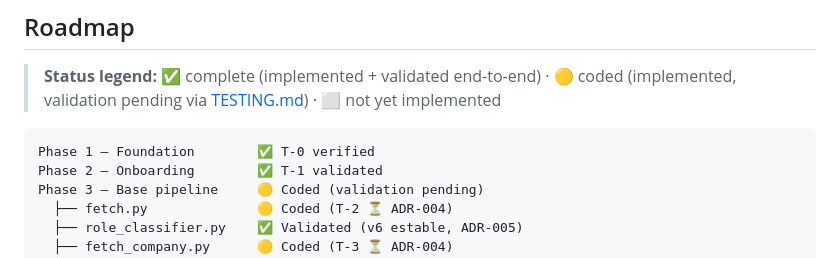
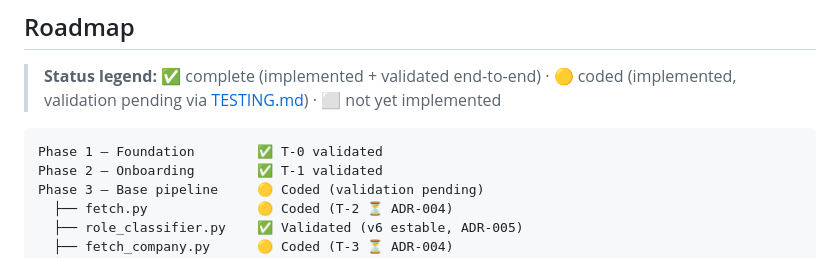
Before and after one commit to Veidos/job-intelligence-agent, a Markdown page: README.md, the part around the change. GitHub-like rendering.

Commit message:
docs: unify terminology to 'validated' in roadmap

````diff
--- a/README.md
+++ b/README.md
@@ -320,7 +320,7 @@ Send time and number of daily offers are configurable via Telegram commands (Pha
 > **Status legend:** ✅ complete (implemented + validated end-to-end) · 🟡 coded (implemented, validation pending via [TESTING.md](docs/TESTING.md)) · ⬜ not yet implemented
 
 ```
-Phase 1 — Foundation        ✅ T-0 verified
+Phase 1 — Foundation        ✅ T-0 validated
 Phase 2 — Onboarding        ✅ T-1 validated
 Phase 3 — Base pipeline     🟡 Coded (validation pending)
   ├── fetch.py              🟡 Coded (T-2 ⏳ ADR-004)
````
